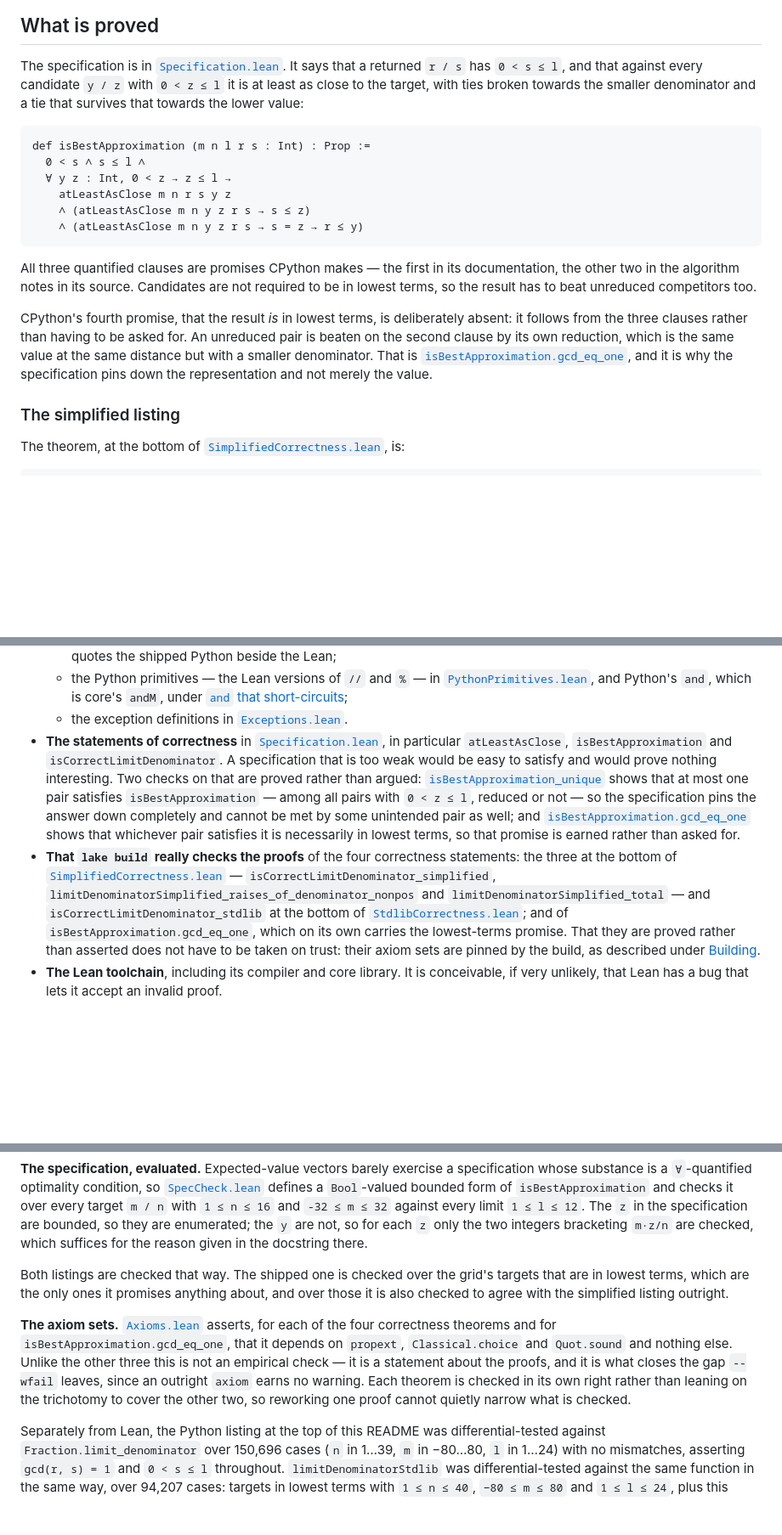
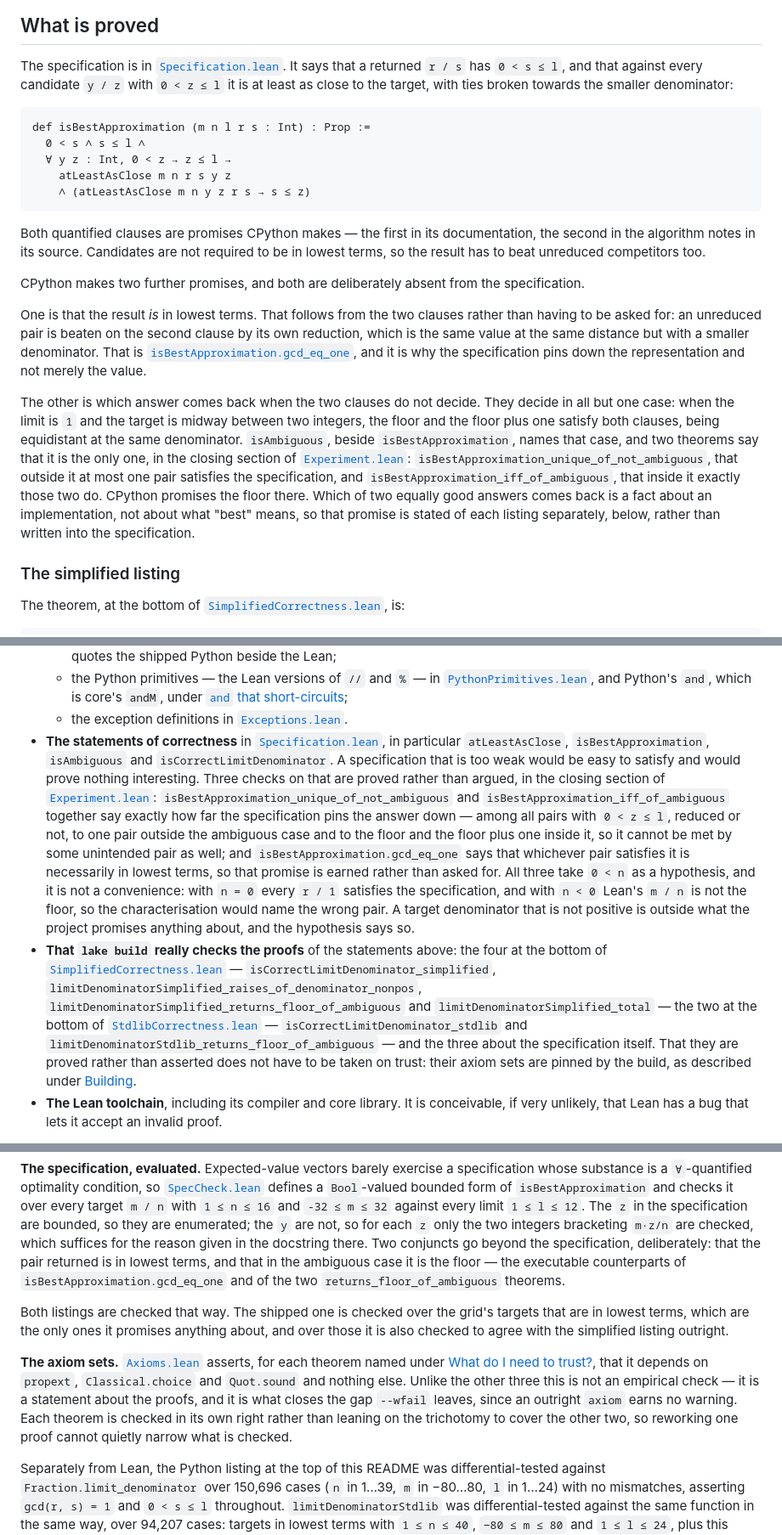
Before and after one commit to mdickinson/snippets, a Markdown page: proofs/limit_denominator/README.md, 3 parts joined by grey strips. Shown at 85% size. Drawn GitHub-style; blank space fills up the shorter version.

Commit message:
Bring README up to date with the unsplit core
Step 9, README half. The specification block is the two-clause one, the
ambiguous case is described with the two statements that characterise it, each
listing's tie-break theorem is shown, and the trust and testing sections name
what the build pins today. The `while` section describes `WhileLoop.lean`'s
two lemmas and `runLoop` in place of the deleted `forIn_loop_invariant`. The
four links left dangling by the deletion now point at `Experiment.lean`.

Co-Authored-By: Claude Fable 5.1 <noreply@anthropic.com>

````diff
--- a/proofs/limit_denominator/README.md
+++ b/proofs/limit_denominator/README.md
@@ -82,8 +82,7 @@ command-line executable around the simplified listing — see
 The specification is in
 [`Specification.lean`](LimitDenominator/Definitions/Specification.lean). It says that a
 returned `r / s` has `0 < s ≤ l`, and that against every candidate `y / z` with `0 < z ≤ l`
-it is at least as close to the target, with ties broken towards the smaller denominator and a
-tie that survives that towards the lower value:
+it is at least as close to the target, with ties broken towards the smaller denominator:
 
 ```lean
 def isBestApproximation (m n l r s : Int) : Prop :=
@@ -91,19 +90,33 @@ def isBestApproximation (m n l r s : Int) : Prop :=
   ∀ y z : Int, 0 < z → z ≤ l →
     atLeastAsClose m n r s y z
     ∧ (atLeastAsClose m n y z r s → s ≤ z)
-    ∧ (atLeastAsClose m n y z r s → s = z → r ≤ y)
 ```
 
-All three quantified clauses are promises CPython makes — the first in its documentation, the
-other two in the algorithm notes in its source. Candidates are not required to be in lowest
+Both quantified clauses are promises CPython makes — the first in its documentation, the
+second in the algorithm notes in its source. Candidates are not required to be in lowest
 terms, so the result has to beat unreduced competitors too.
 
-CPython's fourth promise, that the result *is* in lowest terms, is deliberately absent: it
-follows from the three clauses rather than having to be asked for. An unreduced pair is
-beaten on the second clause by its own reduction, which is the same value at the same
-distance but with a smaller denominator. That is
-[`isBestApproximation.gcd_eq_one`](LimitDenominator/Proofs/BestApproximation.lean), and it is
-why the specification pins down the representation and not merely the value.
+CPython makes two further promises, and both are deliberately absent from the
+specification.
+
+One is that the result *is* in lowest terms. That follows from the two clauses rather
+than having to be asked for: an unreduced pair is beaten on the second clause by its own
+reduction, which is the same value at the same distance but with a smaller denominator.
+That is [`isBestApproximation.gcd_eq_one`](LimitDenominator/Proofs/Experiment.lean), and
+it is why the specification pins down the representation and not merely the value.
+
+The other is which answer comes back when the two clauses do not decide. They decide in
+all but one case: when the limit is `1` and the target is midway between two integers,
+the floor and the floor plus one satisfy both clauses, being equidistant at the same
+denominator. `isAmbiguous`, beside `isBestApproximation`, names that case, and two
+theorems say that it is the only one, in the closing section of
+[`Experiment.lean`](LimitDenominator/Proofs/Experiment.lean):
+`isBestApproximation_unique_of_not_ambiguous`, that outside it at most one pair
+satisfies the specification, and `isBestApproximation_iff_of_ambiguous`, that inside it
+exactly those two do. CPython promises the floor there. Which of two equally good
+answers comes back is a fact about an implementation, not about what "best" means, so
+that promise is stated of each listing separately, below, rather than written into the
+specification.
 
 ### The simplified listing
 
@@ -304,26 +338,35 @@ up requires confidence in:
     [`Exceptions.lean`](LimitDenominator/Definitions/Exceptions.lean).
 - **The statements of correctness** in
   [`Specification.lean`](LimitDenominator/Definitions/Specification.lean), in particular
-  `atLeastAsClose`, `isBestApproximation` and `isCorrectLimitDenominator`. A specification
-  that is too weak would be easy to satisfy and would prove nothing interesting. Two checks
-  on that are proved rather than argued:
-  [`isBestApproximation_unique`](LimitDenominator/Proofs/BestApproximation.lean) shows that
-  at most one pair satisfies `isBestApproximation` — among all pairs with `0 < z ≤ l`,
-  reduced or not — so the specification pins the answer down completely and cannot be met by
-  some unintended pair as well; and
-  [`isBestApproximation.gcd_eq_one`](LimitDenominator/Proofs/BestApproximation.lean) shows
-  that whichever pair satisfies it is necessarily in lowest terms, so that promise is earned
-  rather than asked for.
-- **That `lake build` really checks the proofs** of the four correctness statements: the
-  three at the bottom of
+  `atLeastAsClose`, `isBestApproximation`, `isAmbiguous` and
+  `isCorrectLimitDenominator`. A specification that is too weak would be easy to satisfy
+  and would prove nothing interesting. Three checks on that are proved rather than
+  argued, in the closing section of
+  [`Experiment.lean`](LimitDenominator/Proofs/Experiment.lean):
+  `isBestApproximation_unique_of_not_ambiguous` and
+  `isBestApproximation_iff_of_ambiguous` together say exactly how far the specification
+  pins the answer down — among all pairs with `0 < z ≤ l`, reduced or not, to one pair
+  outside the ambiguous case and to the floor and the floor plus one inside it, so it
+  cannot be met by some unintended pair as well; and `isBestApproximation.gcd_eq_one`
+  says that whichever pair satisfies it is necessarily in lowest terms, so that promise
+  is earned rather than asked for. All three take `0 < n` as a hypothesis, and it is not
+  a convenience: with `n = 0` every `r / 1` satisfies the specification, and with
+  `n < 0` Lean's `m / n` is not the floor, so the characterisation would name the wrong
+  pair. A target denominator that is not positive is outside what the project promises
+  anything about, and the hypothesis says so.
+- **That `lake build` really checks the proofs** of the statements above: the four at
+  the bottom of
   [`SimplifiedCorrectness.lean`](LimitDenominator/Proofs/SimplifiedCorrectness.lean) —
   `isCorrectLimitDenominator_simplified`,
-  `limitDenominatorSimplified_raises_of_denominator_nonpos` and
-  `limitDenominatorSimplified_total` — and `isCorrectLimitDenominator_stdlib` at the bottom
-  of [`StdlibCorrectness.lean`](LimitDenominator/Proofs/StdlibCorrectness.lean); and of
-  `isBestApproximation.gcd_eq_one`, which on its own carries the lowest-terms promise. That
-  they are proved rather than asserted does not have to be taken on trust: their axiom sets
-  are pinned by the build, as described under [Building](#building).
+  `limitDenominatorSimplified_raises_of_denominator_nonpos`,
+  `limitDenominatorSimplified_returns_floor_of_ambiguous` and
+  `limitDenominatorSimplified_total` — the two at the bottom of
+  [`StdlibCorrectness.lean`](LimitDenominator/Proofs/StdlibCorrectness.lean) —
+  `isCorrectLimitDenominator_stdlib` and
+  `limitDenominatorStdlib_returns_floor_of_ambiguous` — and the three about the
+  specification itself. That they are proved rather than asserted does not have to be
+  taken on trust: their axiom sets are pinned by the build, as described under
+  [Building](#building).
 - **The Lean toolchain**, including its compiler and core library. It is conceivable, if very
   unlikely, that Lean has a bug that lets it accept an invalid proof.
 
@@ -516,19 +563,22 @@ form of `isBestApproximation` and checks it over every target `m / n` with `1
 and `-32 ≤ m ≤ 32` against every limit `1 ≤ l ≤ 12`. The `z` in the
 specification are bounded, so they are enumerated; the `y` are not, so for each `z` only
 the two integers bracketing `m·z/n` are checked, which suffices for the reason given in
-the docstring there.
+the docstring there. Two conjuncts go beyond the specification, deliberately: that the
+pair returned is in lowest terms, and that in the ambiguous case it is the floor — the
+executable counterparts of `isBestApproximation.gcd_eq_one` and of the two
+`returns_floor_of_ambiguous` theorems.
 
 Both listings are checked that way. The shipped one is checked over the grid's targets that
 are in lowest terms, which are the only ones it promises anything about, and over those it is
 also checked to agree with the simplified listing outright.
 
-**The axiom sets.** [`Axioms.lean`](LimitDenominator/Tests/Axioms.lean) asserts, for each of
-the four correctness theorems and for `isBestApproximation.gcd_eq_one`, that it depends on
-`propext`, `Classical.choice` and `Quot.sound` and nothing else. Unlike the other three this
-is not an empirical check — it is a statement about the proofs, and it is what closes the gap
-`--wfail` leaves, since an outright `axiom` earns no warning. Each theorem is checked in its
-own right rather than leaning on the trichotomy to cover the other two, so reworking one
-proof cannot quietly narrow what is checked.
+**The axiom sets.** [`Axioms.lean`](LimitDenominator/Tests/Axioms.lean) asserts, for
+each theorem named under [What do I need to trust?](#what-do-i-need-to-trust), that it
+depends on `propext`, `Classical.choice` and `Quot.sound` and nothing else. Unlike the
+other three this is not an empirical check — it is a statement about the proofs, and it
+is what closes the gap `--wfail` leaves, since an outright `axiom` earns no warning.
+Each theorem is checked in its own right rather than leaning on the trichotomy to cover
+the other two, so reworking one proof cannot quietly narrow what is checked.
 
 Separately from Lean, the Python listing at the top of this README was
 differential-tested against `Fraction.limit_denominator` over 150,696 cases (`n` in
````
Also changed, not shown: other parts of proofs/limit_denominator/README.md (+37 -12 lines).
